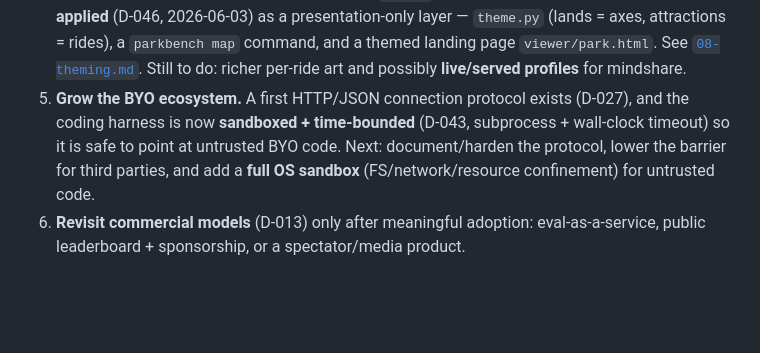
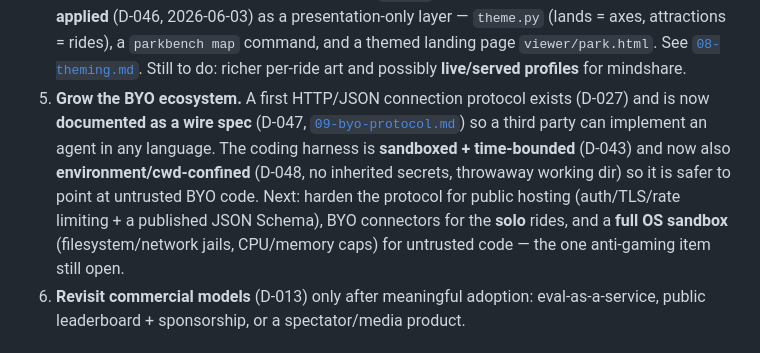
Before and after one commit to aravmdn/parkbench, a Markdown page: docs/03-roadmap.md, the part around the change. GitHub-like rendering; blank space fills up the shorter version.

```diff
--- a/docs/03-roadmap.md
+++ b/docs/03-roadmap.md
@@ -29,10 +29,13 @@ Directional only — sequence and detail will firm up as v1 is built and learned
    (lands = axes, attractions = rides), a `parkbench map` command, and a themed landing page
    `viewer/park.html`. See [`08-theming.md`](08-theming.md). Still to do: richer per-ride art and
    possibly **live/served profiles** for mindshare.
-5. **Grow the BYO ecosystem.** A first HTTP/JSON connection protocol exists (D-027), and the coding
-   harness is now **sandboxed + time-bounded** (D-043, subprocess + wall-clock timeout) so it is safe
-   to point at untrusted BYO code. Next: document/harden the protocol, lower the barrier for third
-   parties, and add a **full OS sandbox** (FS/network/resource confinement) for untrusted code.
+5. **Grow the BYO ecosystem.** A first HTTP/JSON connection protocol exists (D-027) and is now
+   **documented as a wire spec** (D-047, [`09-byo-protocol.md`](09-byo-protocol.md)) so a third party
+   can implement an agent in any language. The coding harness is **sandboxed + time-bounded** (D-043)
+   and now also **environment/cwd-confined** (D-048, no inherited secrets, throwaway working dir) so it
+   is safer to point at untrusted BYO code. Next: harden the protocol for public hosting (auth/TLS/rate
+   limiting + a published JSON Schema), BYO connectors for the **solo** rides, and a **full OS sandbox**
+   (filesystem/network jails, CPU/memory caps) for untrusted code — the one anti-gaming item still open.
 6. **Revisit commercial models** (D-013) only after meaningful adoption: eval-as-a-service, public
    leaderboard + sponsorship, or a spectator/media product.
 
```
Also changed, not shown: docs/09-byo-protocol.md (added, +178 -0 lines), docs/README.md (+5 -0 lines).
